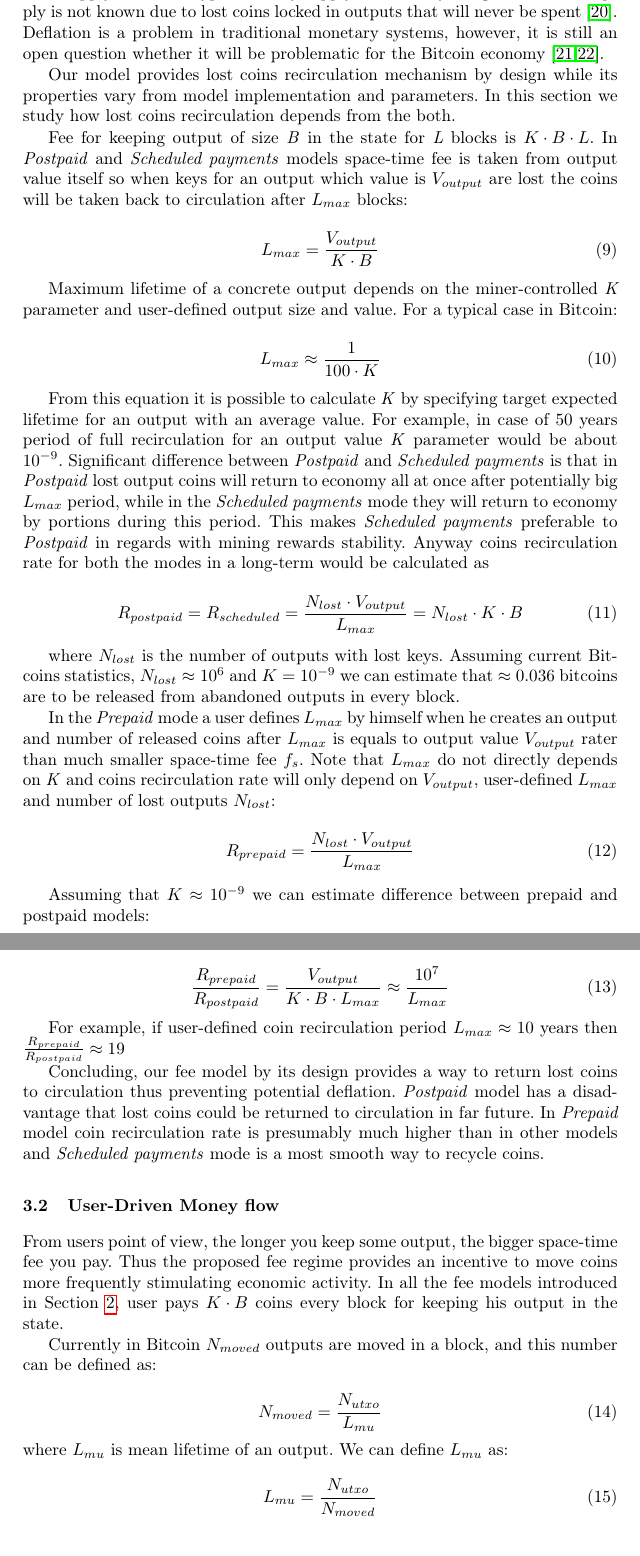
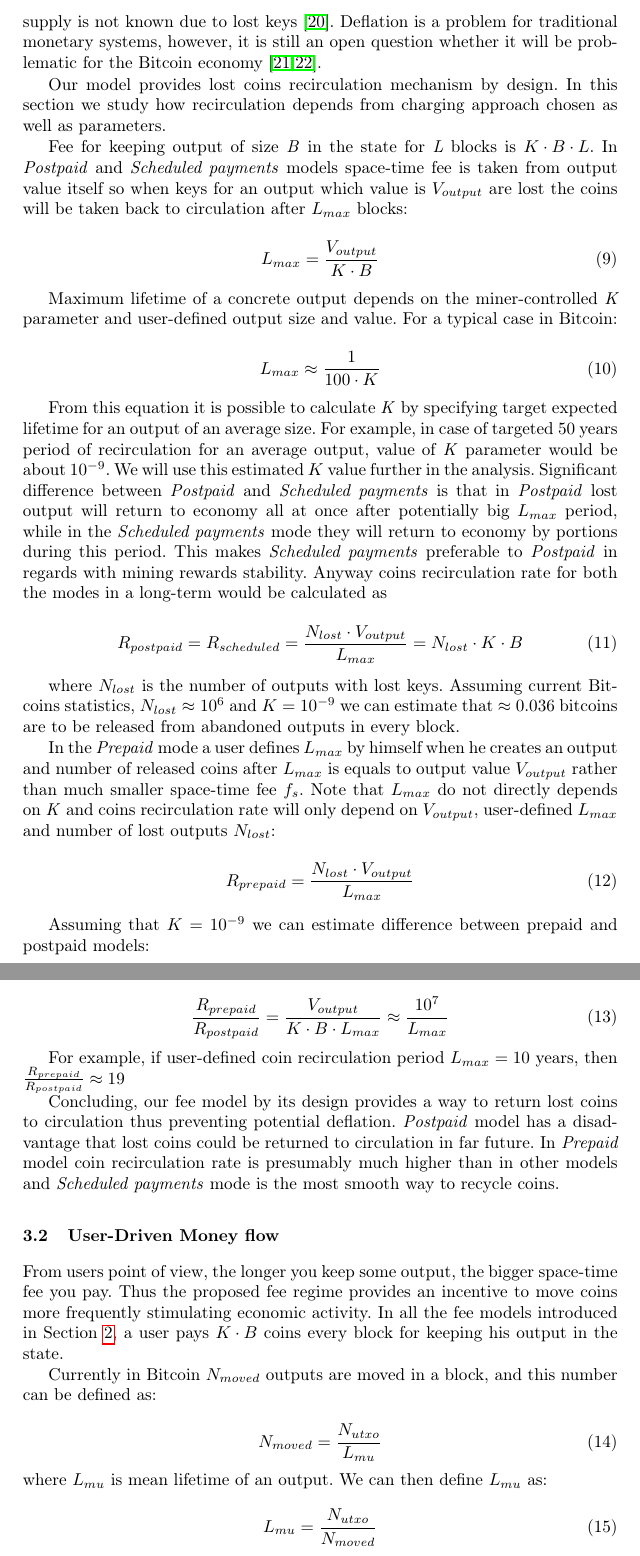
Before and after one commit to ergoplatform/spacefees, a LaTeX thesis (sse.tex): two parts of pages 7 and 8 of 13, joined at a grey line, cut at the place of the change. Compiled offline with pdfLaTeX.

Commit message:
proofreading fixes

```diff
--- a/sse.tex
+++ b/sse.tex
@@ -210,10 +210,10 @@ We study money flows in a space-scarce economy while dividing them into two type
 \subsection{Lost coins recirculation}
 \label{sec:re}
 
-The need of lost coins recirculation has been discussed in the literature~\cite{gjermundrod2014recirculating,gjermundrod2016going} in regards with combat deflation that will inevitably occur in cryptocurrencies with fixed supply. Possible cryptocurrency supply is known by design but actual supply is not known due to lost coins locked in outputs that will never be spent~\cite{ron2013quantitative}. Deflation is a problem in traditional monetary systems, however, it is still an open question whether it will be problematic for the Bitcoin economy~\cite{bitcoinDeflationarySpiral,barber2012bitter}.
+The need of lost coins recirculation has been discussed in the literature~\cite{gjermundrod2014recirculating,gjermundrod2016going} in regards with combat deflation that will eventually occur in cryptocurrencies with fixed supply. Possible cryptocurrency supply is known by design but actual supply is not known due to lost keys~\cite{ron2013quantitative}. Deflation is a problem for traditional monetary systems, however, it is still an open question whether it will be problematic for the Bitcoin economy~\cite{bitcoinDeflationarySpiral,barber2012bitter}.
 
 
-Our model provides lost coins recirculation mechanism by design while its properties vary from model implementation and parameters. In this section we study how lost coins recirculation depends from the both.
+Our model provides lost coins recirculation mechanism by design. In this section we study how recirculation depends from charging approach chosen as well as parameters.
 
 Fee for keeping output of size \textit{B} in the \state{} for \textit{L} blocks is ${K \cdot B \cdot L}$. In \textit{Postpaid} and \textit{Scheduled payments} models space-time fee is taken from output value itself so when keys for an output which value is \textit{$V_{output}$} are lost the coins will be taken back to circulation after \textit{$L_{max}$} blocks:
 
@@ -227,7 +227,7 @@ Maximum lifetime of a concrete output depends on the miner-controlled \textit{K}
 {L_{max} \approx {1 \over 100 \cdot K}}
 \end{equation}
 
-From this equation it is possible to calculate \textit{K} by specifying target expected lifetime for an output with an average value. For example, in case of 50 years period of full recirculation for an output value \textit{K} parameter would be about $10^{-9}$. Significant difference between \textit{Postpaid} and \textit{Scheduled payments} is that in \textit{Postpaid} lost output coins will return to economy all at once after potentially big $L_{max}$ period, while in the \textit{Scheduled payments} mode they will return to economy by portions during this period. This makes \textit{Scheduled payments} preferable to \textit{Postpaid} in regards with mining rewards stability. Anyway coins recirculation rate for both the modes in a long-term would be calculated as
+From this equation it is possible to calculate \textit{K} by specifying target expected lifetime for an output of an average size. For example, in case of targeted 50 years period of recirculation for an average output, value of \textit{K} parameter would be about $10^{-9}$. We will use this estimated $K$ value further in the analysis. Significant difference between \textit{Postpaid} and \textit{Scheduled payments} is that in \textit{Postpaid} lost output will return to economy all at once after potentially big $L_{max}$ period, while in the \textit{Scheduled payments} mode they will return to economy by portions during this period. This makes \textit{Scheduled payments} preferable to \textit{Postpaid} in regards with mining rewards stability. Anyway coins recirculation rate for both the modes in a long-term would be calculated as
 
 \begin{equation}
 R_{postpaid} = R_{scheduled} = {N_{lost} \cdot V_{output} \over L_{max}} = {N_{lost} \cdot K \cdot B}
@@ -235,35 +235,35 @@ R_{postpaid} = R_{scheduled} = {N_{lost} \cdot V_{output} \over L_{max}} = {N_{l
 
 where $N_{lost}$ is the number of outputs with lost keys. Assuming current Bitcoins statistics, $N_{lost}\approx10^6$ and $K = 10^{-9}$ we can estimate that $\approx0.036$ bitcoins are to be released from abandoned outputs in every block.
 
-In the \textit{Prepaid} mode a user defines $L_{max}$ by himself when he creates an output and number of released coins after $L_{max}$ is equals to output value $V_{output}$ rater than much smaller space-time fee $f_s$. Note that $L_{max}$ do not directly depends on \textit{K} and coins recirculation rate will only depend on $V_{output}$, user-defined $L_{max}$ and number of lost outputs $N_{lost}$:
+In the \textit{Prepaid} mode a user defines $L_{max}$ by himself when he creates an output and number of released coins after $L_{max}$ is equals to output value $V_{output}$ rather than much smaller space-time fee $f_s$. Note that $L_{max}$ do not directly depends on \textit{K} and coins recirculation rate will only depend on $V_{output}$, user-defined $L_{max}$ and number of lost outputs $N_{lost}$:
 
 \begin{equation}
 R_{prepaid} = {N_{lost} \cdot V_{output} \over L_{max}}
 \end{equation}
 
-Assuming that $K\approx10^{-9}$ we can estimate difference between prepaid and postpaid models:
+Assuming that $K = 10^{-9}$ we can estimate difference between prepaid and postpaid models:
 
 \begin{equation}
 {R_{prepaid} \over R_{postpaid}} = {V_{output} \over  K \cdot B \cdot L_{max}} \approx {10^7 \over L_{max}}
 \end{equation}
 
-For example, if user-defined coin recirculation period $L_{max}\approx10$ years then ${R_{prepaid} \over R_{postpaid}} \approx 19$
+For example, if user-defined coin recirculation period $L_{max} = 10$ years, then ${R_{prepaid} \over R_{postpaid}} \approx 19$
 
-Concluding, our fee model by its design provides a way to return lost coins to circulation thus preventing potential deflation. \textit{Postpaid} model has a disadvantage  that lost coins could be returned to circulation in far future. In \textit{Prepaid} model coin recirculation rate is presumably much higher than in other models and \textit{Scheduled payments} mode is a most smooth way to recycle coins.
+Concluding, our fee model by its design provides a way to return lost coins to circulation thus preventing potential deflation. \textit{Postpaid} model has a disadvantage  that lost coins could be returned to circulation in far future. In \textit{Prepaid} model coin recirculation rate is presumably much higher than in other models and \textit{Scheduled payments} mode is the most smooth way to recycle coins.
 
 
 
 \subsection{User-Driven Money flow}
 \label{sec:flow}
 
-From users point of view, the longer you keep some output, the bigger space-time fee you pay. Thus the proposed fee regime provides an incentive to move coins more frequently stimulating economic activity. In all the fee models introduced in Section~\ref{sec:model}, user pays ${K \cdot B}$ coins every block for keeping his output in the state.
+From users point of view, the longer you keep some output, the bigger space-time fee you pay. Thus the proposed fee regime provides an incentive to move coins more frequently stimulating economic activity. In all the fee models introduced in Section~\ref{sec:model}, a user pays ${K \cdot B}$ coins every block for keeping his output in the state.
 
 Currently in Bitcoin $N_{moved}$ outputs are moved in a block, and this number can be defined as:
 
 \begin{equation}
-N_{moved} = {N_{utxo} \over L_{mu}} % = {N_{utxo} \cdot K \cdot B \over f_p}
+N_{moved} = {N_{utxo} \over L_{mu}}
 \end{equation}
-where $L_{mu}$ is mean lifetime of an output. We can define $L_{mu}$ as:
+where $L_{mu}$ is mean lifetime of an output. We can then define $L_{mu}$ as:
 
 \begin{equation}
 L_{mu} = {N_{utxo} \over {N_{moved}}}
```
Also changed, not shown: sse.tex (6 more changed lines).
